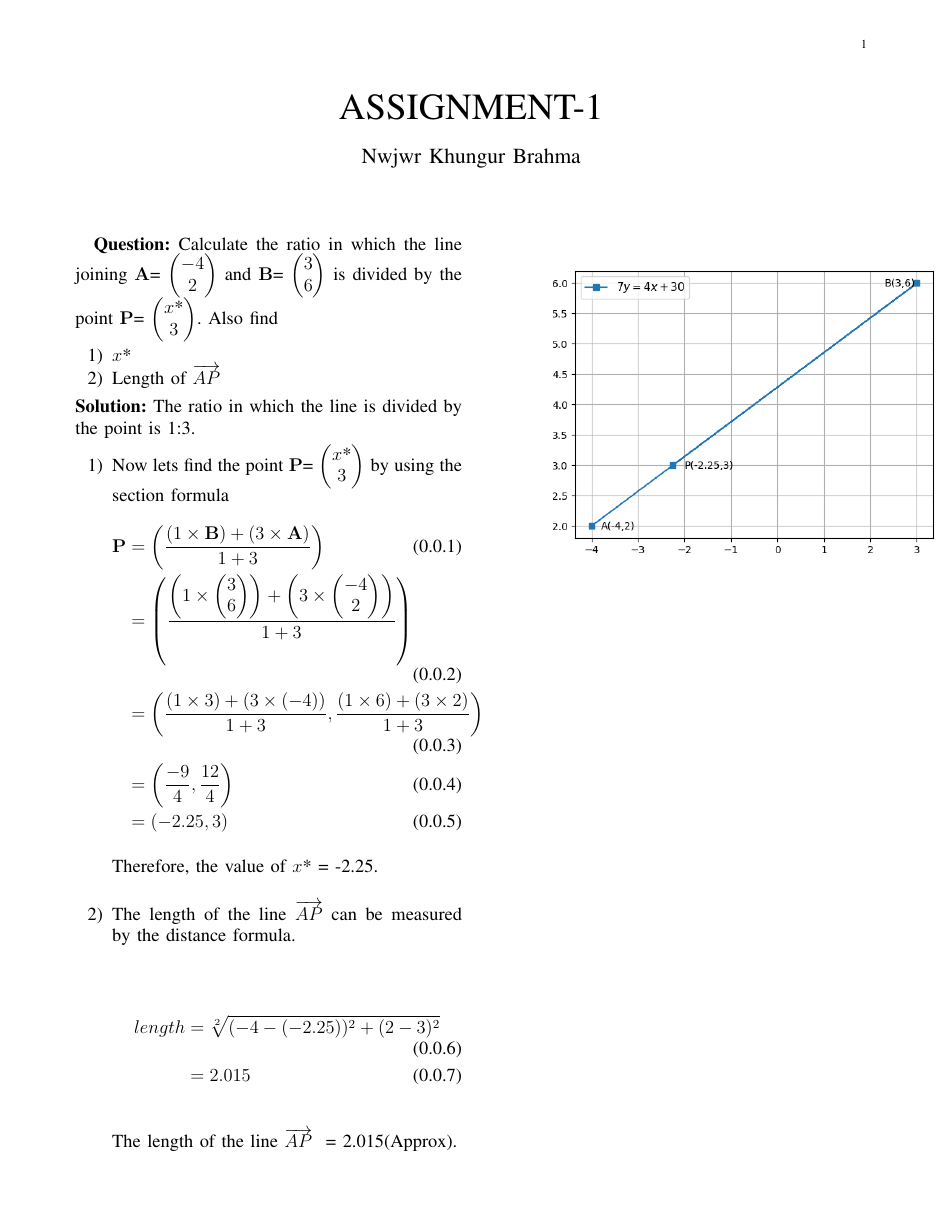
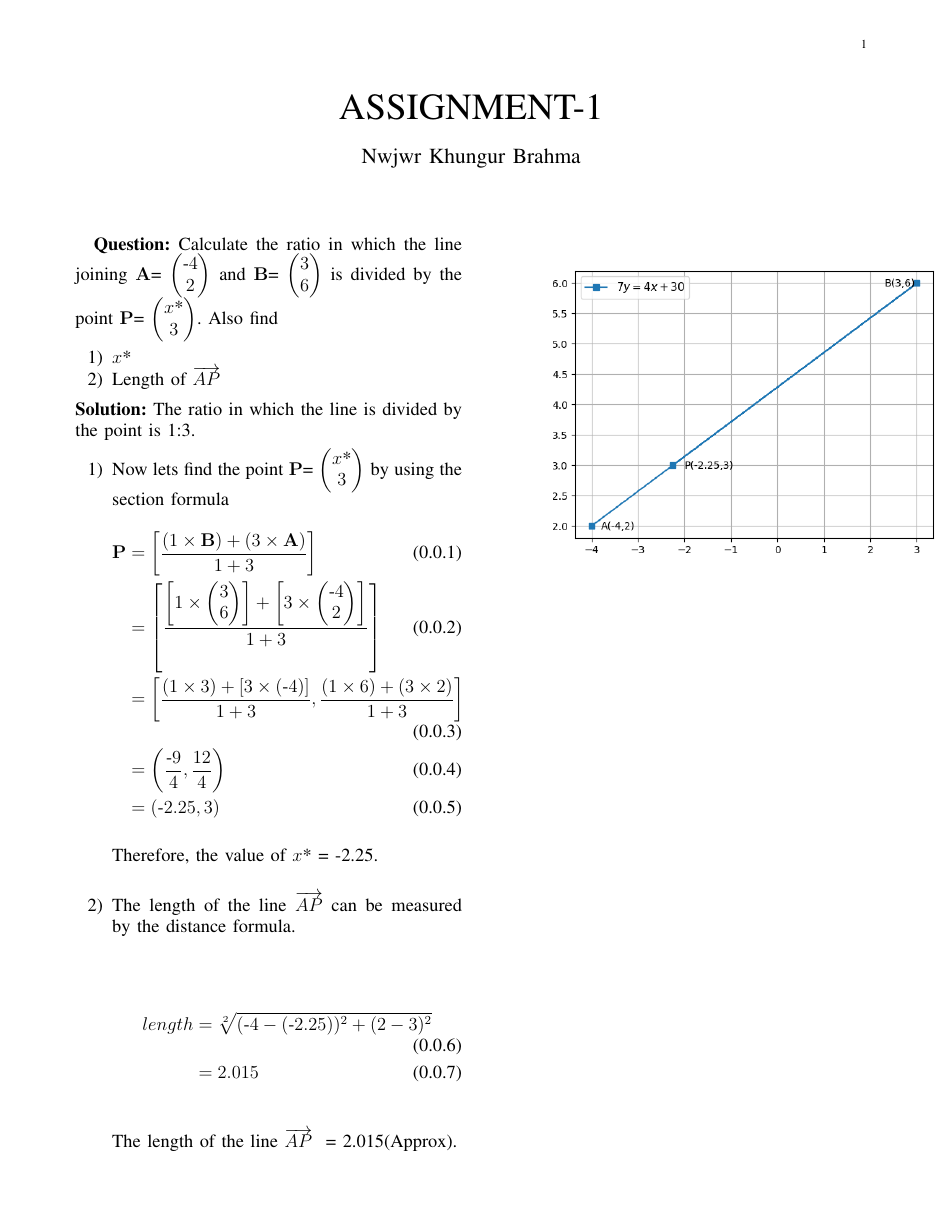
Before and after one commit to Nwjwrbrh/AI1110, a LaTeX problem sheet (Latex/assignment1.tex): the whole page. The pictures show the PDF file Latex/assignment1.pdf that the author committed with the source.

Commit message:
Add files via upload

```diff
--- a/Latex/assignment1.tex
+++ b/Latex/assignment1.tex
@@ -161,7 +161,7 @@ columns=fullflexible
 \begin{document}
 \maketitle
 \textbf{Question:}
-Calculate the ratio in which the line joining $\vec{A}$=\ \myvec{-4\\2} and $\vec{B}$=\ \myvec{3\\6} is divided by the point $\vec{P}$=\ \myvec{x$*$\\3}. Also find
+Calculate the ratio in which the line joining $\vec{A}$=\ \myvec{\text{-}4\\2} and $\vec{B}$=\ \myvec{3\\6} is divided by the point $\vec{P}$=\ \myvec{x$*$\\3}. Also find
 \begin{enumerate}
 \item $x$*
 \item Length of $\overrightarrow{AP}$
@@ -171,16 +171,16 @@ The ratio in which the line is divided by the point is 1:3.
 \begin{enumerate}
 \item Now lets find the point $\vec{P}$= \myvec{x$*$\\3} by using the section formula
 \begin{align}
-\vec{P} &=\left(\frac{(1\times\vec{B})+(3\times\vec{A})}{1+3} \right)\\
-&=\left(\frac{\left(1\times\myvec{3\\6}\right)+\left(3\times\myvec{-4\\2}\right)}{1+3}\right)\\
-&=\left(\frac{(1\times3)+(3\times(-4))}{1+3}, \frac{(1\times6)+(3\times2)}{1+3}\right)\\
-&=\left(\frac{-9}{4},\frac{12}{4}\right)\\
-&=(-2.25,3)
+\vec{P} &=\left[\frac{(1\times\vec{B})+(3\times\vec{A})}{1+3} \right]\\
+&=\left[\frac{\left[1\times\myvec{3\\6}\right]+\left[3\times\myvec{\text{-}4\\2}\right]}{1+3}\right]\\
+&=\left[\frac{(1\times3)+[3\times(\text{-}4)]}{1+3}, \frac{(1\times6)+(3\times2)}{1+3}\right]\\
+&=\left(\frac{\text{-}9}{4},\frac{12}{4}\right)\\
+&=(\text{-}2.25,3)
 \end{align}
 Therefore, the value of $x$* = -2.25.\bigskip
 \item The length of the line $\overrightarrow{AP}$ can be measured by \bigskip the distance formula.\\
 \begin{align}
-length &= \sqrt[2]{(-4-(-2.25))^2+(2-3)^2}\\
+length &= \sqrt[2]{(\text{-}4-(\text{-}2.25))^2+(2-3)^2}\\
 &= 2.015
 \end{align}
 \\The length of the line $\overrightarrow{AP}$ \hspace{0.02cm} = 2.015(Approx).\\
```
Also changed, not shown: Latex/assignment1.pdf.
